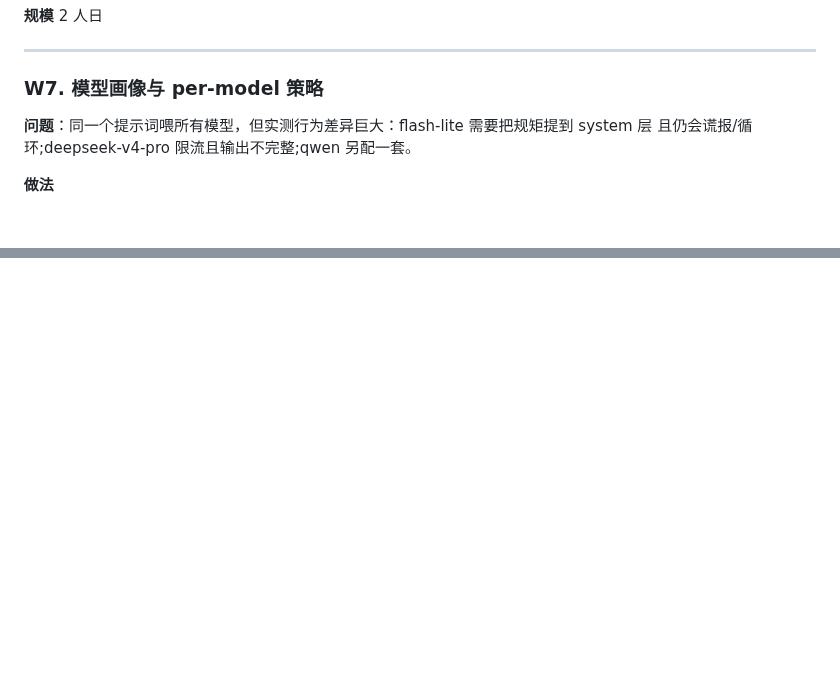
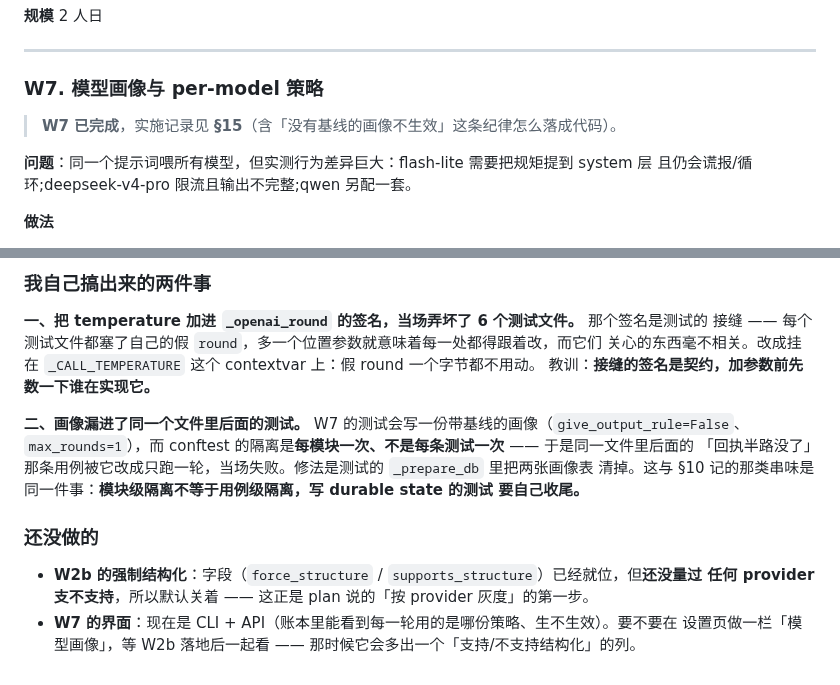
Before and after one commit to zzh200215/Lingqiwork, a Markdown page: docs/upgrade-plan.md, 2 parts joined by grey strips. Rendered like a GitHub page; blank space fills up the shorter version.

```diff
--- a/docs/upgrade-plan.md
+++ b/docs/upgrade-plan.md
@@ -254,6 +254,8 @@
 ---
 
 ### W7. 模型画像与 per-model 策略
+
+> **W7 已完成**，实施记录见 **§15**（含「没有基线的画像不生效」这条纪律怎么落成代码）。
 
 **问题**：同一个提示词喂所有模型，但实测行为差异巨大：flash-lite 需要把规矩提到 system 层
 且仍会谎报/循环;deepseek-v4-pro 限流且输出不完整;qwen 另配一套。
@@ -858,0 +918,19 @@ cosine 自然全是 0.00（我当场把那 11 条含糊用例的相似度打出
+### 我自己搞出来的两件事
+
+**一、把 temperature 加进 `_openai_round` 的签名，当场弄坏了 6 个测试文件。** 那个签名是测试的
+接缝 —— 每个测试文件都塞了自己的假 `round`，多一个位置参数就意味着每一处都得跟着改，而它们
+关心的东西毫不相关。改成挂在 `_CALL_TEMPERATURE` 这个 contextvar 上：假 round 一个字节都不用动。
+教训：**接缝的签名是契约，加参数前先数一下谁在实现它。**
+
+**二、画像漏进了同一个文件里后面的测试。** W7 的测试会写一份带基线的画像（`give_output_rule=False`、
+`max_rounds=1`），而 conftest 的隔离是**每模块一次、不是每条测试一次** —— 于是同一文件里后面的
+「回执半路没了」那条用例被它改成只跑一轮，当场失败。修法是测试的 `_prepare_db` 里把两张画像表
+清掉。这与 §10 记的那类串味是同一件事：**模块级隔离不等于用例级隔离，写 durable state 的测试
+要自己收尾。**
+
+### 还没做的
+
+- **W2b 的强制结构化**：字段（`force_structure` / `supports_structure`）已经就位，但**还没量过
+  任何 provider 支不支持**，所以默认关着 —— 这正是 plan 说的「按 provider 灰度」的第一步。
+- **W7 的界面**：现在是 CLI + API（账本里能看到每一轮用的是哪份策略、生不生效）。要不要在
+  设置页做一栏「模型画像」，等 W2b 落地后一起看 —— 那时候它会多出一个「支持/不支持结构化」的列。
```
Also changed, not shown: other parts of docs/upgrade-plan.md (+57 -0 lines).
